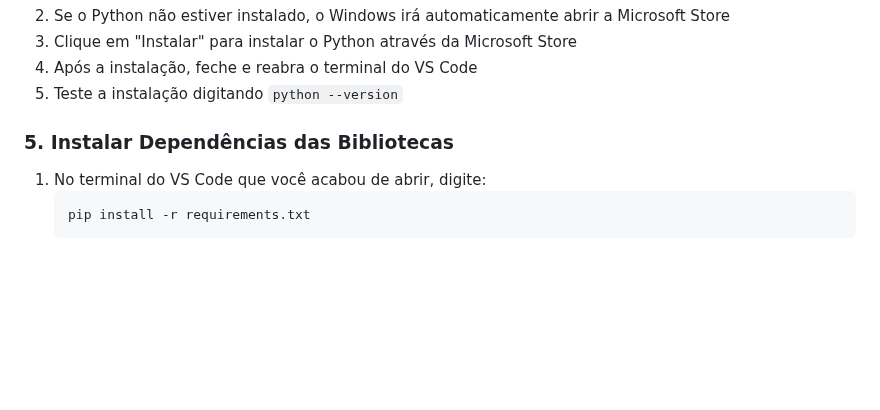
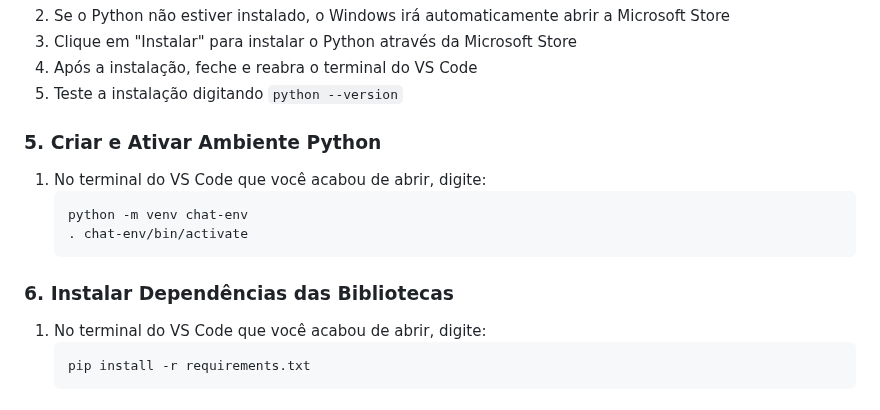
Before and after one commit to gabrielfst30/Lauro_25, a Markdown page: README.md, the part around the change. Rendered like a GitHub page; blank space fills up the shorter version.

Commit message:
added Python env

````diff
--- a/README.md
+++ b/README.md
@@ -35,7 +35,15 @@ Bem-vindos ao Workshop de Desenvolvimento! Este guia irá orientá-los através
 4. Após a instalação, feche e reabra o terminal do VS Code
 5. Teste a instalação digitando `python --version`
 
-### 5. Instalar Dependências das Bibliotecas
+### 5. Criar e Ativar Ambiente Python
+
+1. No terminal do VS Code que você acabou de abrir, digite:
+   ```bash
+   python -m venv chat-env
+   . chat-env/bin/activate
+   ```
+
+### 6. Instalar Dependências das Bibliotecas
 
 1. No terminal do VS Code que você acabou de abrir, digite:
    ```bash
````
